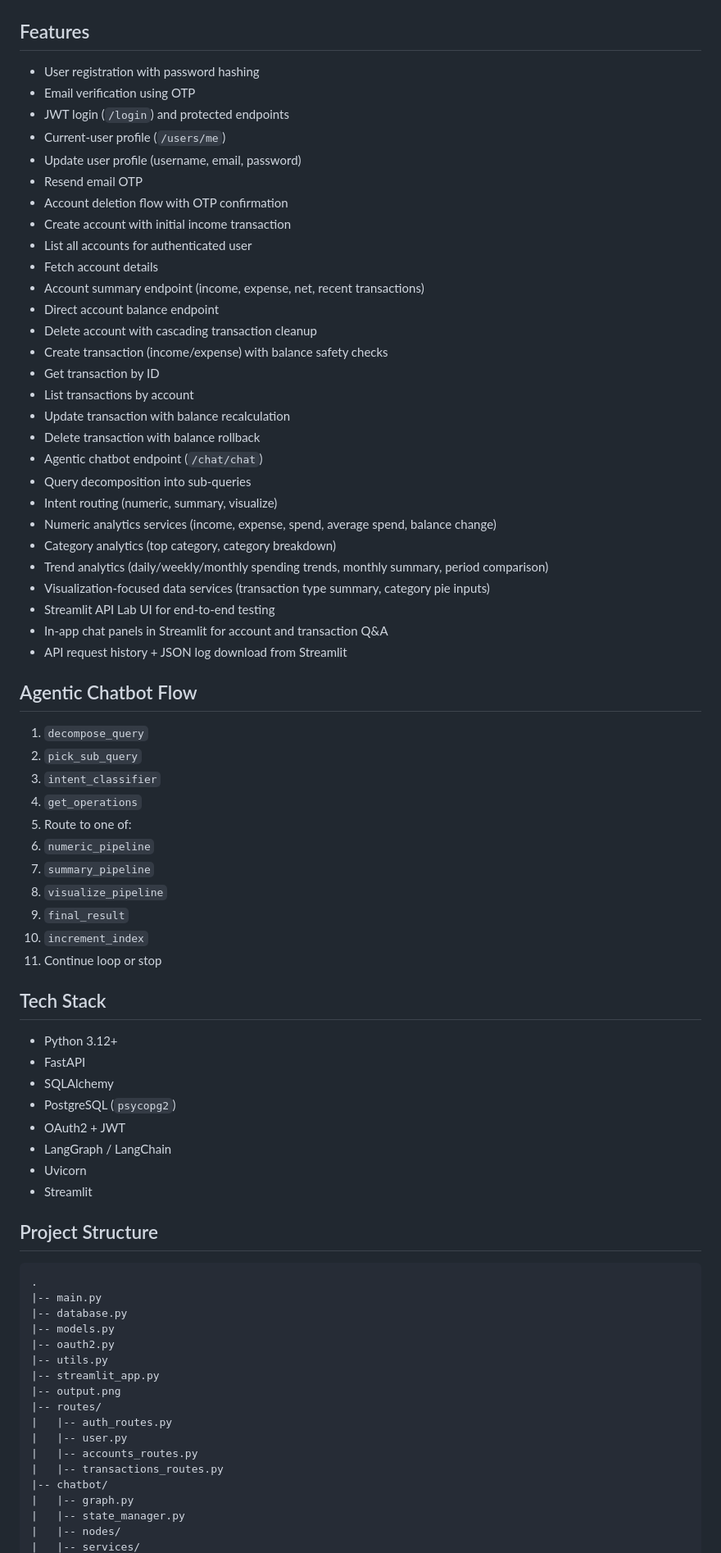
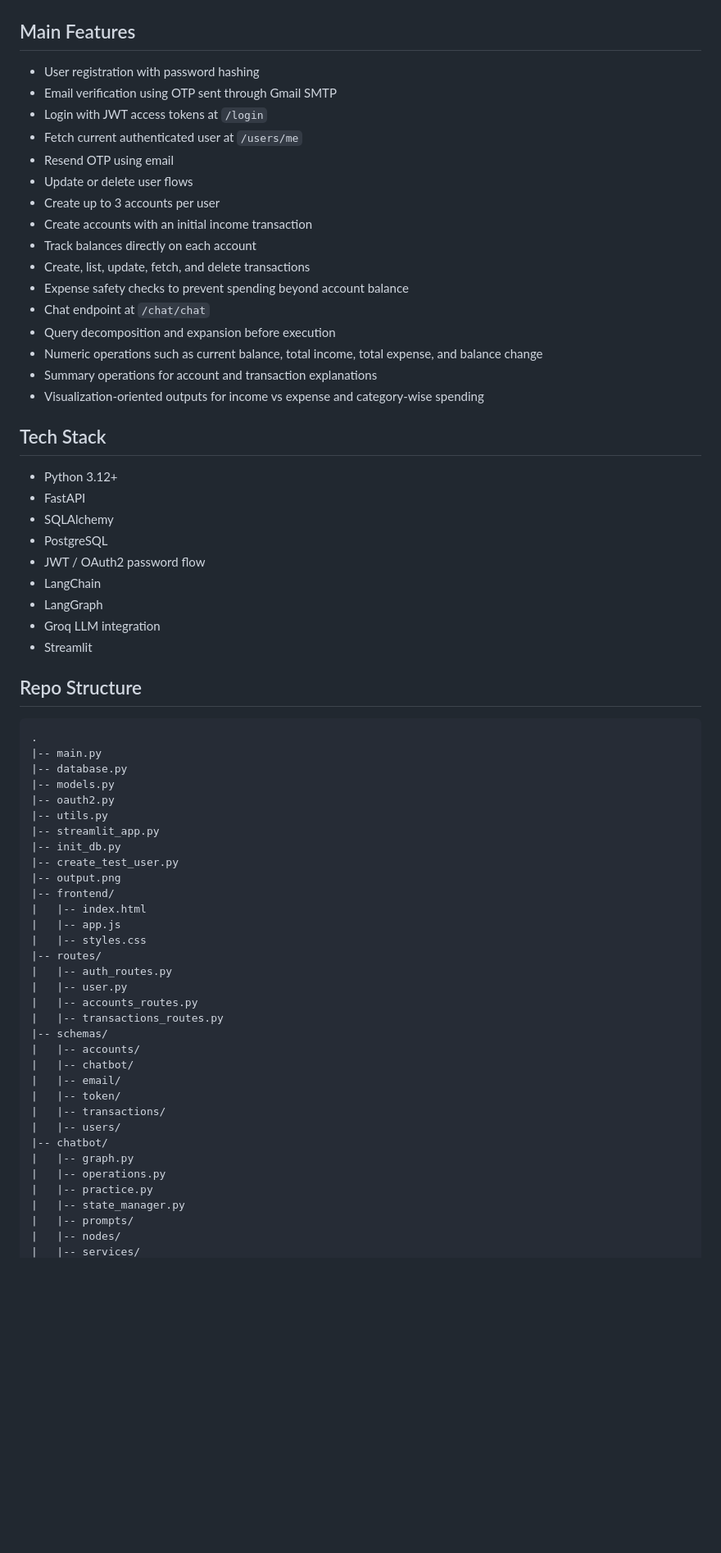
Before and after one commit to Akshat3422/Agentic_Graph, a Markdown page: README.md, the part around one of its changes. Shown at 82% size. Drawn GitHub-style; blank space fills up the shorter version.

Commit message:
final_readme

````diff
--- a/README.md
+++ b/README.md
@@ -6,63 +15,38 @@ An AI-powered personal finance backend with an agentic chatbot built on FastAPI
 
 ![Agentic Chatbot Flow](./output.png)
 
-## Features
+## Main Features
 
 - User registration with password hashing
-- Email verification using OTP
-- JWT login (`/login`) and protected endpoints
-- Current-user profile (`/users/me`)
-- Update user profile (username, email, password)
-- Resend email OTP
-- Account deletion flow with OTP confirmation
-- Create account with initial income transaction
-- List all accounts for authenticated user
-- Fetch account details
-- Account summary endpoint (income, expense, net, recent transactions)
-- Direct account balance endpoint
-- Delete account with cascading transaction cleanup
-- Create transaction (income/expense) with balance safety checks
-- Get transaction by ID
-- List transactions by account
-- Update transaction with balance recalculation
-- Delete transaction with balance rollback
-- Agentic chatbot endpoint (`/chat/chat`)
-- Query decomposition into sub-queries
-- Intent routing (numeric, summary, visualize)
-- Numeric analytics services (income, expense, spend, average spend, balance change)
-- Category analytics (top category, category breakdown)
-- Trend analytics (daily/weekly/monthly spending trends, monthly summary, period comparison)
-- Visualization-focused data services (transaction type summary, category pie inputs)
-- Streamlit API Lab UI for end-to-end testing
-- In-app chat panels in Streamlit for account and transaction Q&A
-- API request history + JSON log download from Streamlit
-
-## Agentic Chatbot Flow
-
-1. `decompose_query`
-2. `pick_sub_query`
-3. `intent_classifier`
-4. `get_operations`
-5. Route to one of:
-6. `numeric_pipeline`
-7. `summary_pipeline`
-8. `visualize_pipeline`
-9. `final_result`
-10. `increment_index`
-11. Continue loop or stop
+- Email verification using OTP sent through Gmail SMTP
+- Login with JWT access tokens at `/login`
+- Fetch current authenticated user at `/users/me`
+- Resend OTP using email
+- Update or delete user flows
+- Create up to 3 accounts per user
+- Create accounts with an initial income transaction
+- Track balances directly on each account
+- Create, list, update, fetch, and delete transactions
+- Expense safety checks to prevent spending beyond account balance
+- Chat endpoint at `/chat/chat`
+- Query decomposition and expansion before execution
+- Numeric operations such as current balance, total income, total expense, and balance change
+- Summary operations for account and transaction explanations
+- Visualization-oriented outputs for income vs expense and category-wise spending
 
 ## Tech Stack
 
 - Python 3.12+
 - FastAPI
 - SQLAlchemy
-- PostgreSQL (`psycopg2`)
-- OAuth2 + JWT
-- LangGraph / LangChain
-- Uvicorn
+- PostgreSQL
+- JWT / OAuth2 password flow
+- LangChain
+- LangGraph
+- Groq LLM integration
 - Streamlit
 
-## Project Structure
+## Repo Structure
 
 ```text
 .
@@ -72,14 +56,30 @@ An AI-powered personal finance backend with an agentic chatbot built on FastAPI
 |-- oauth2.py
 |-- utils.py
 |-- streamlit_app.py
+|-- init_db.py
+|-- create_test_user.py
 |-- output.png
+|-- frontend/
+|   |-- index.html
+|   |-- app.js
+|   |-- styles.css
 |-- routes/
 |   |-- auth_routes.py
 |   |-- user.py
 |   |-- accounts_routes.py
 |   |-- transactions_routes.py
+|-- schemas/
+|   |-- accounts/
+|   |-- chatbot/
+|   |-- email/
+|   |-- token/
+|   |-- transactions/
+|   |-- users/
 |-- chatbot/
 |   |-- graph.py
+|   |-- operations.py
+|   |-- practice.py
 |   |-- state_manager.py
+|   |-- prompts/
 |   |-- nodes/
 |   |-- services/
````
Also changed, not shown: other parts of README.md (+119 -29 lines).
